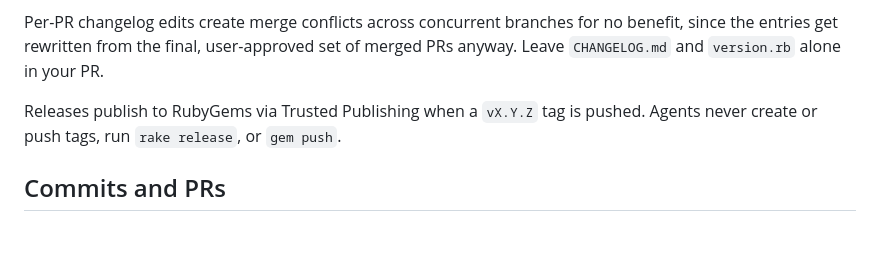
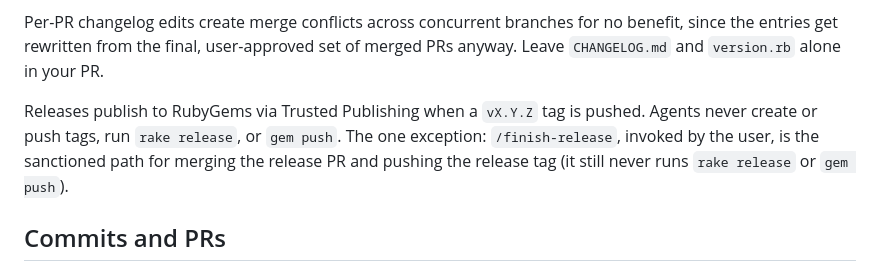
Before and after one commit to Coolhand-Labs/squishling, a Markdown page: AGENTS.md, the part around the change. Rendered like a GitHub page; blank space fills up the shorter version.

Commit message:
finish-release: merge the release PR before tagging
The skill now squash-merges the open release-prep PR (subject and body taken
from the PR), tags the merge commit, then publishes the release notes.
AGENTS.md names /finish-release as the sanctioned path for the merge and tag.

```diff
--- a/AGENTS.md
+++ b/AGENTS.md
@@ -147,7 +147,9 @@ rewritten from the final, user-approved set of merged PRs anyway. Leave `CHANGEL
 in your PR.
 
 Releases publish to RubyGems via Trusted Publishing when a `vX.Y.Z` tag is pushed. Agents never create or push
-tags, run `rake release`, or `gem push`.
+tags, run `rake release`, or `gem push`. The one exception: `/finish-release`, invoked by the user, is the
+sanctioned path for merging the release PR and pushing the release tag (it still never runs `rake release` or
+`gem push`).
 
 ## Commits and PRs
 
```
Also changed, not shown: 2 other files.
